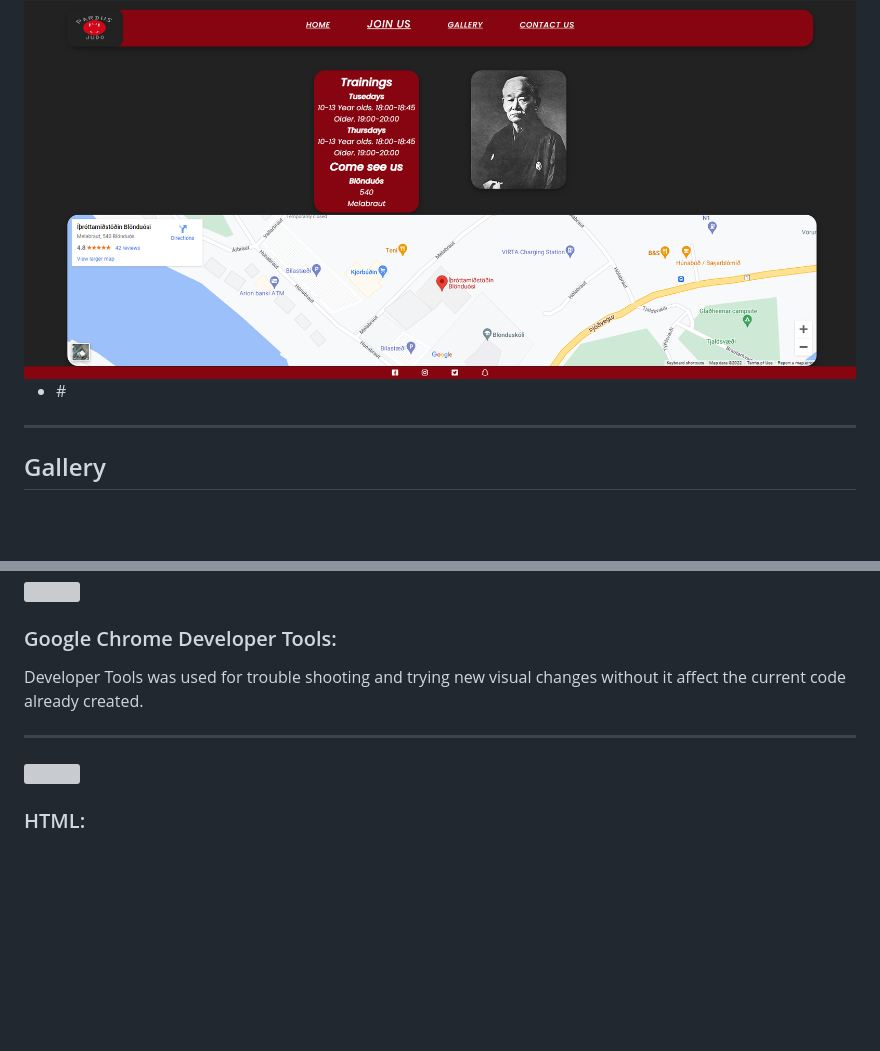
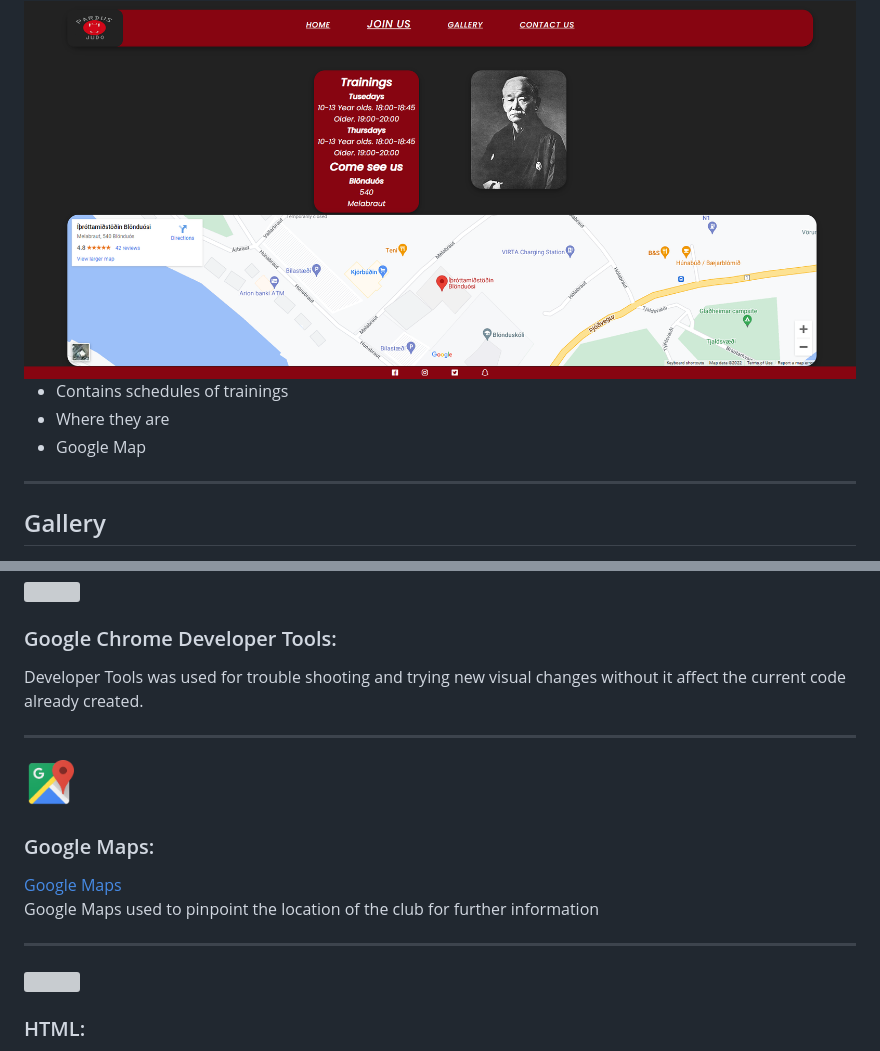
Before and after one commit to LittleCanOpener/HTML-CSS-Project-1, a Markdown page: README.md, 2 parts joined by grey strips. Rendered like a GitHub page; pictures changed too: assets/images/icons/Google-Maps.png (added); blank space fills up the shorter version; grey boxes are pictures that could not be loaded.

Commit message:
adding more to the readme and making it presentable

```diff
--- a/README.md
+++ b/README.md
@@ -38,7 +38,9 @@
 <h2>Join us</h2>
 <img src="./assets/images/readme/Join-Us.png">
 <ul>
-<li>#</li>
+<li>Contains schedules of trainings</li>
+<li>Where they are</li>
+<li>Google Map</li>
 </ul><hr>
 
 <h2>Gallery</h2>
@@ -84,6 +86,11 @@
 <h3>Google Chrome Developer Tools:</h3>
 <p>Developer Tools was used for trouble shooting and trying new visual changes without it affect the current code already created.</p><hr>
 
+<img src="./assets/images/icons/Google-Maps.png" width="50px" height="50px" role="img" viewBox="0 0 24 24">
+<h3>Google Maps:</h3>
+<a href="https://www.google.com/maps/" target="_blank">Google Maps</a>
+<p>Google Maps used to pinpoint the location of the club for further information</p><hr>
+
 <img src="./assets/images/icons/HTML.svg" width="50px" height="50px">
 <h3>HTML:</h3>
 <a href="https://en.wikipedia.org/wiki/HTML" target="_blank">HTML</a>
```
Also changed, not shown: other parts of README.md (+1 -0 lines).
